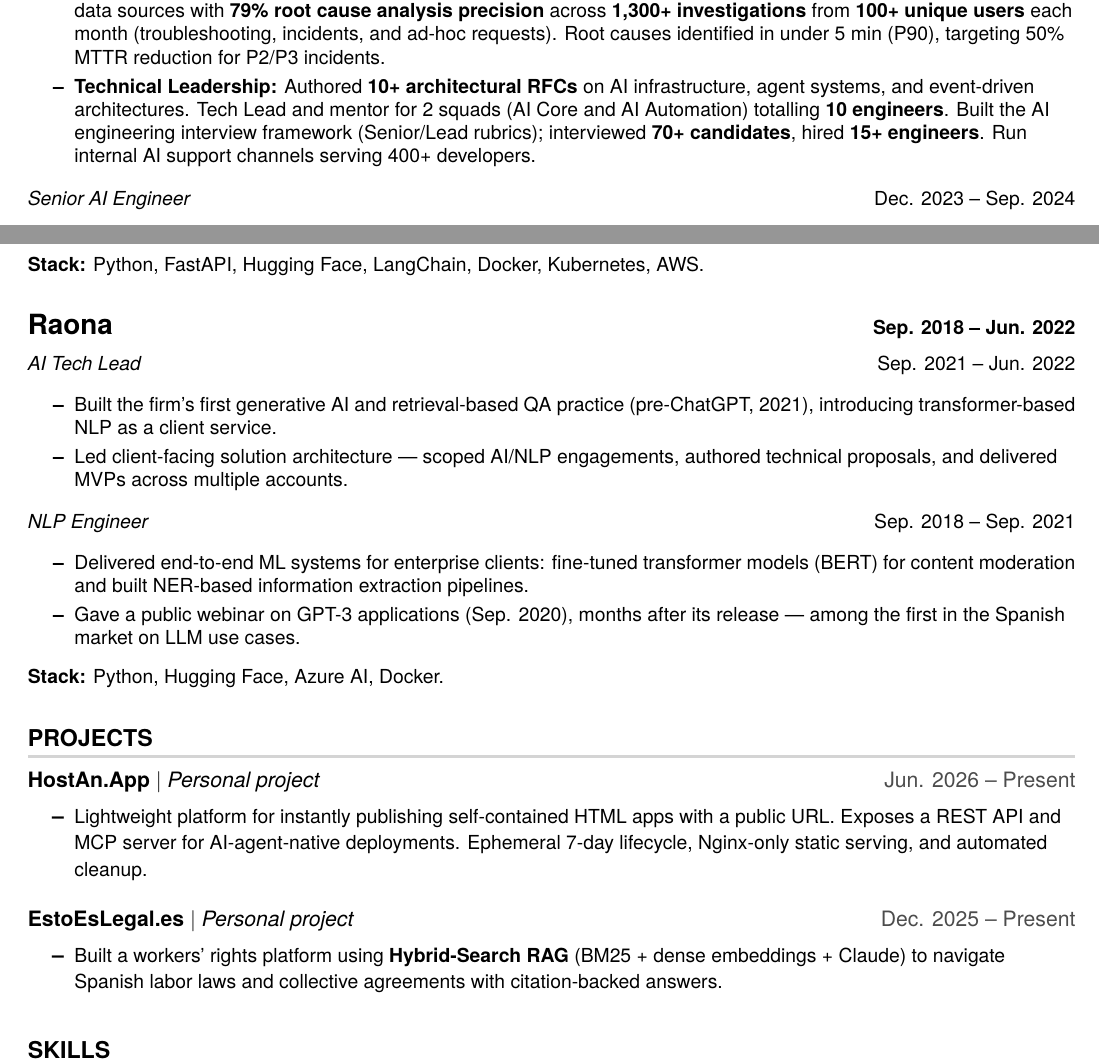
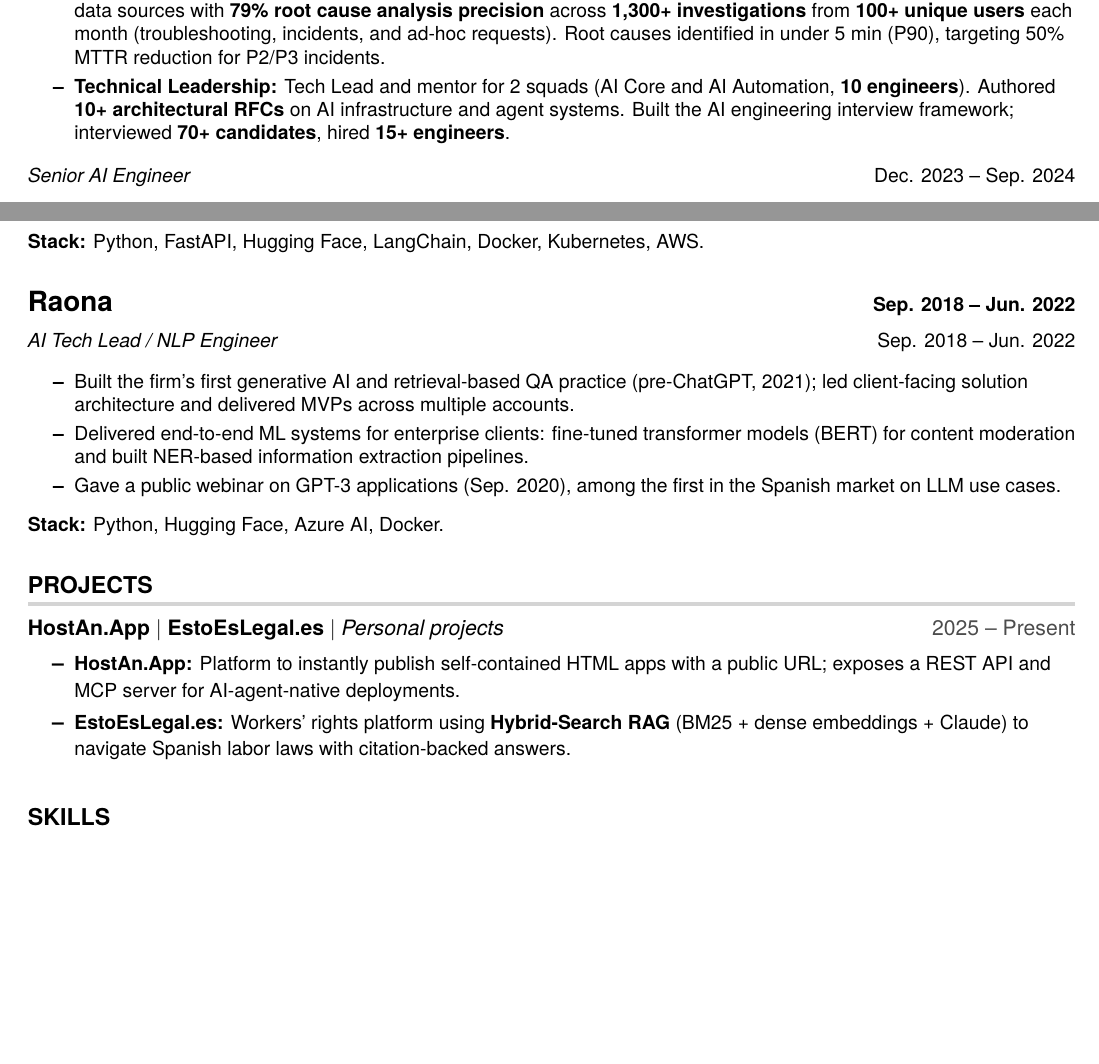
Before and after one commit to VictorBusque/cv, a LaTeX document (main.tex): two parts of pages 1 and 2 of 3 before the commit and two parts of pages 1 and 2 of 2 after it, joined at a grey line, cut so that both start at the same text, the shorter picture padded with empty space. Compiled offline with pdfLaTeX.

Commit message:
ci: refine technical leadership description and consolidate project entries in resume

```diff
--- a/main.tex
+++ b/main.tex
@@ -101,7 +101,7 @@
         \resumeItem{\textbf{Operations Automation:} Designed and shipped LLM-based review agents, document classifiers, and decision pipelines for Compliance, Chargebacks, Finance, and Customer Success, generating \textbf{\$2M+ in annual operational savings}.}
         \resumeItem{\textbf{Agent SDLC:} Designed and technically owned a planning agent that receives RFCs and PADs and produces a full DAG of implementation tasks with dependencies and acceptance criteria. Similarly owned a test planning agent that generates test plans for autonomous execution. Contributed to the design of an autonomous code developer agent. All agents built on the Claude Agents SDK.}
         \resumeItem{\textbf{Incident Intelligence:} End-to-end ownership (proposed, designed, built, deployed, and maintained) of the Platform Investigation Agent (built on the Claude Agents SDK). It autonomously investigates and diagnoses issues across 7+ data sources with \textbf{79\% root cause analysis precision} across \textbf{1,300+ investigations} from \textbf{100+ unique users} each month (troubleshooting, incidents, and ad-hoc requests). Root causes identified in under 5 min (P90), targeting 50\% MTTR reduction for P2/P3 incidents.}
-        \resumeItem{\textbf{Technical Leadership:} Authored \textbf{10+ architectural RFCs} on AI infrastructure, agent systems, and event-driven architectures. Tech Lead and mentor for 2 squads (AI Core and AI Automation) totalling \textbf{10 engineers}. Built the AI engineering interview framework (Senior/Lead rubrics); interviewed \textbf{70+ candidates}, hired \textbf{15+ engineers}. Run internal AI support channels serving 400+ developers.}
+        \resumeItem{\textbf{Technical Leadership:} Tech Lead and mentor for 2 squads (AI Core and AI Automation, \textbf{10 engineers}). Authored \textbf{10+ architectural RFCs} on AI infrastructure and agent systems. Built the AI engineering interview framework; interviewed \textbf{70+ candidates}, hired \textbf{15+ engineers}.}
     \resumeItemListEnd
 
     \vspace{2pt}
@@ -139,17 +139,11 @@
     \textbf{\Large Raona} \hfill \textbf{Sep. 2018 -- Jun. 2022}
 
     \vspace{2pt}
-    \textit{AI Tech Lead} \hfill \small Sep. 2021 -- Jun. 2022
+    \textit{AI Tech Lead / NLP Engineer} \hfill \small Sep. 2018 -- Jun. 2022
     \resumeItemListStart
-        \resumeItem{Built the firm's first generative AI and retrieval-based QA practice (pre-ChatGPT, 2021), introducing transformer-based NLP as a client service.}
-        \resumeItem{Led client-facing solution architecture — scoped AI/NLP engagements, authored technical proposals, and delivered MVPs across multiple accounts.}
-    \resumeItemListEnd
-
-    \vspace{2pt}
-    \textit{NLP Engineer} \hfill \small Sep. 2018 -- Sep. 2021
-    \resumeItemListStart
+        \resumeItem{Built the firm's first generative AI and retrieval-based QA practice (pre-ChatGPT, 2021); led client-facing solution architecture and delivered MVPs across multiple accounts.}
         \resumeItem{Delivered end-to-end ML systems for enterprise clients: fine-tuned transformer models (BERT) for content moderation and built NER-based information extraction pipelines.}
-        \resumeItem{Gave a public webinar on GPT-3 applications (Sep. 2020), months after its release — among the first in the Spanish market on LLM use cases.}
+        \resumeItem{Gave a public webinar on GPT-3 applications (Sep. 2020), among the first in the Spanish market on LLM use cases.}
     \resumeItemListEnd
     {\small \textbf{Stack:} Python, Hugging Face, Azure AI, Docker.}
 
@@ -159,15 +153,10 @@
 \section{PROJECTS}
     \resumeSubHeadingListStart
       \resumeProjectHeading
-        {\textbf{\href{https://hostan.app}{HostAn.App}} $|$ \emph{Personal project}}{Jun. 2026 -- Present}
+        {\textbf{\href{https://hostan.app}{HostAn.App}} $|$ \textbf{\href{https://estoeslegal.es}{EstoEsLegal.es}} $|$ \emph{Personal projects}}{2025 -- Present}
         \resumeItemListStart
-          \resumeItem{Lightweight platform for instantly publishing self-contained HTML apps with a public URL. Exposes a REST API and MCP server for AI-agent-native deployments. Ephemeral 7-day lifecycle, Nginx-only static serving, and automated cleanup.}
-        \resumeItemListEnd
-
-      \resumeProjectHeading
-        {\textbf{\href{https://estoeslegal.es}{EstoEsLegal.es}} $|$ \emph{Personal project}}{Dec. 2025 -- Present}
-        \resumeItemListStart
-          \resumeItem{Built a workers' rights platform using \textbf{Hybrid-Search RAG} (BM25 + dense embeddings + Claude) to navigate Spanish labor laws and collective agreements with citation-backed answers.}
+          \resumeItem{\textbf{HostAn.App:} Platform to instantly publish self-contained HTML apps with a public URL; exposes a REST API and MCP server for AI-agent-native deployments.}
+          \resumeItem{\textbf{EstoEsLegal.es:} Workers' rights platform using \textbf{Hybrid-Search RAG} (BM25 + dense embeddings + Claude) to navigate Spanish labor laws with citation-backed answers.}
         \resumeItemListEnd
     \resumeSubHeadingListEnd
 
```
